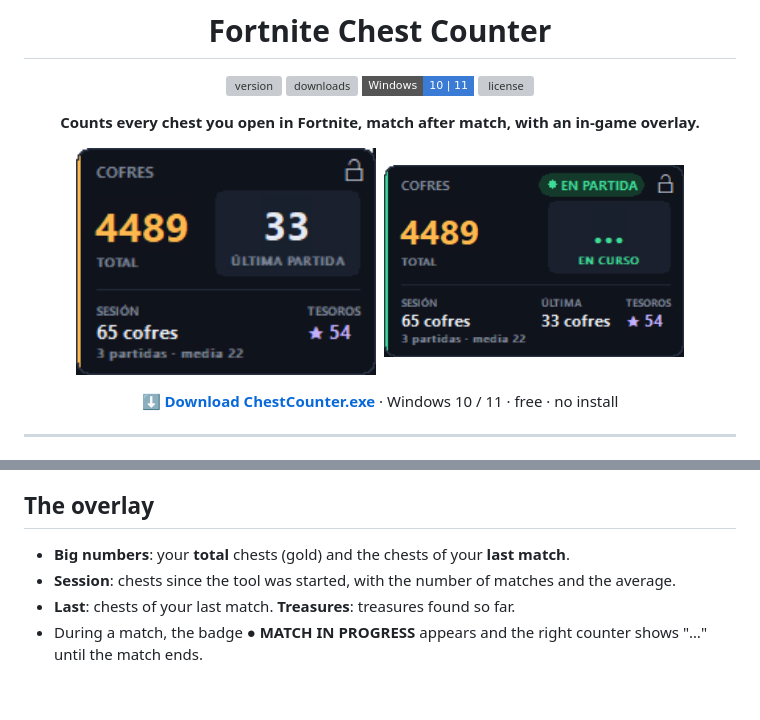
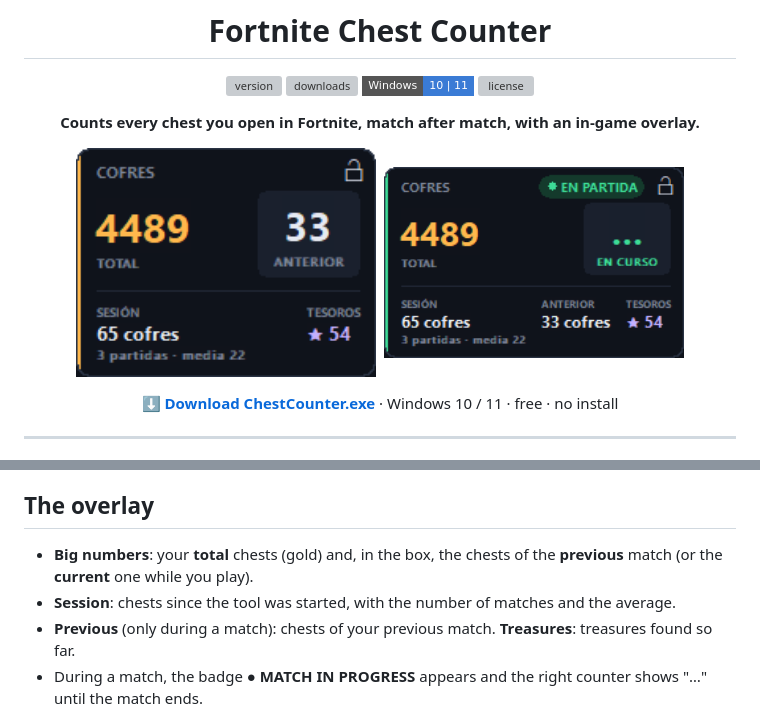
Before and after one commit to Lithiuhm/ChestCounter, a Markdown page: README.en.md, 2 parts joined by grey strips. Drawn GitHub-style; pictures changed too: docs/overlay-en-curso.png, docs/overlay-espera.png; badges without logos; blank space fills up the shorter version; grey boxes are pictures that could not be loaded.

```diff
--- a/README.en.md
+++ b/README.en.md
@@ -69,9 +69,9 @@ When this option is on, a tiny invisible process starts with Windows and checks
 
 ## The overlay
 
-- **Big numbers**: your **total** chests (gold) and the chests of your **last match**.
+- **Big numbers**: your **total** chests (gold) and, in the box, the chests of the **previous** match (or the **current** one while you play).
 - **Session**: chests since the tool was started, with the number of matches and the average.
-- **Last**: chests of your last match. **Treasures**: treasures found so far.
+- **Previous** (only during a match): chests of your previous match. **Treasures**: treasures found so far.
 - During a match, the badge **● MATCH IN PROGRESS** appears and the right counter shows "…" until the match ends.
 
 To see it over the game, set Fortnite to **Windowed Fullscreen** (*Settings → Video → Window Mode*): in exclusive fullscreen, Windows cannot draw anything on top of the game. The overlay starts **turned off**: turn it on with the **Overlay** button (green dot = on, red = off) or with Ctrl+Shift+O.
```
Also changed, not shown: README.md (+2 -2 lines), docs/overlay-en-vivo.png, 1 other file.
